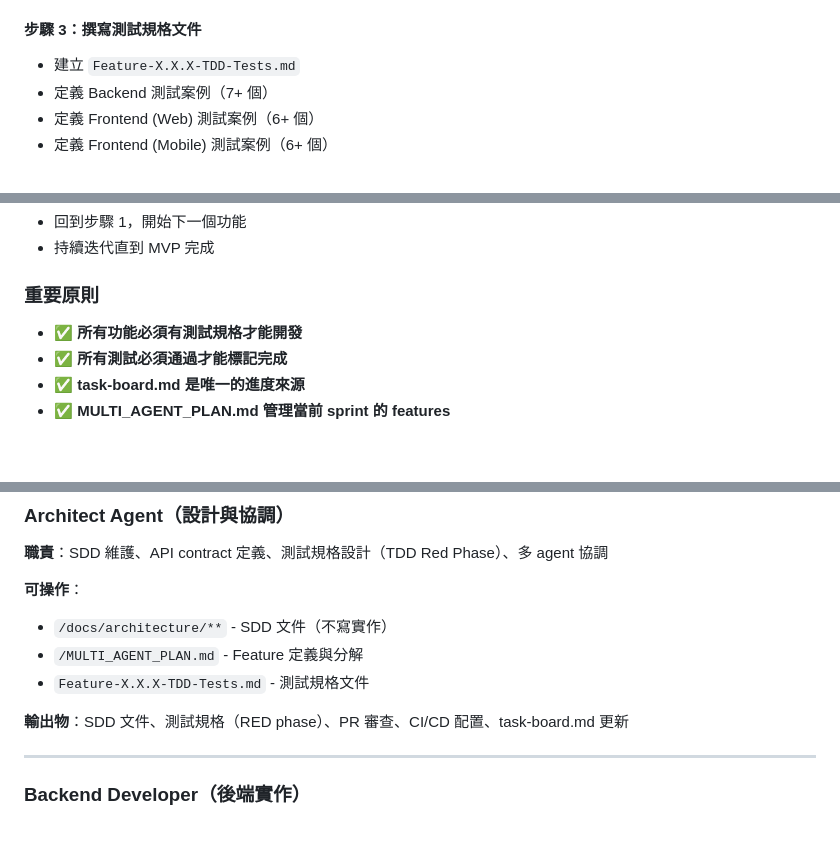
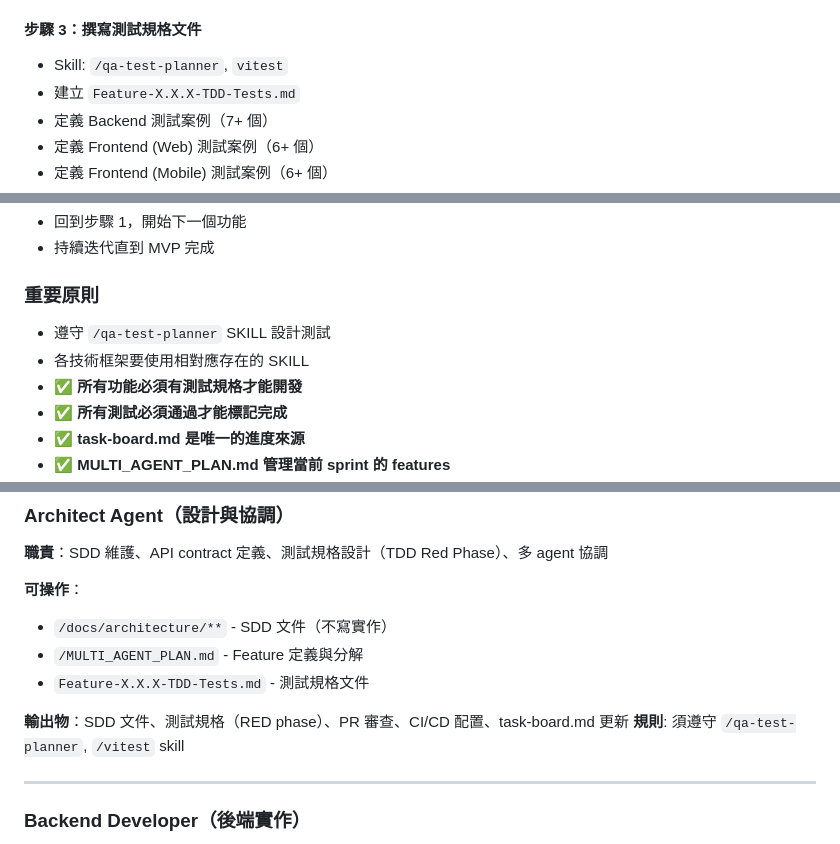
Before and after one commit to davelin18yufan/ping, a Markdown page: CLAUDE.md, 3 parts joined by grey strips. Drawn GitHub-style; blank space fills up the shorter version.

Commit message:
[chore] add skill references to CLAUDE.md workflow steps
Co-Authored-By: Claude Sonnet 4.6 <noreply@anthropic.com>

```diff
--- a/CLAUDE.md
+++ b/CLAUDE.md
@@ -70,6 +70,7 @@ This file provides guidance to Claude Code (claude.ai/code) when working with co
 - 設定優先度與依賴關係
 
 #### 步驟 3：撰寫測試規格文件
+- Skill: `/qa-test-planner`, `vitest`
 - 建立 `Feature-X.X.X-TDD-Tests.md`
 - 定義 Backend 測試案例（7+ 個）
 - 定義 Frontend (Web) 測試案例（6+ 個）
@@ -98,6 +99,8 @@ This file provides guidance to Claude Code (claude.ai/code) when working with co
 - 持續迭代直到 MVP 完成
 
 ### 重要原則
+- 遵守 `/qa-test-planner` SKILL 設計測試
+- 各技術框架要使用相對應存在的 SKILL
 - ✅ **所有功能必須有測試規格才能開發**
 - ✅ **所有測試必須通過才能標記完成**
 - ✅ **task-board.md 是唯一的進度來源**
@@ -117,6 +120,7 @@ This file provides guidance to Claude Code (claude.ai/code) when working with co
 - `Feature-X.X.X-TDD-Tests.md` - 測試規格文件
 
 **輸出物**：SDD 文件、測試規格（RED phase）、PR 審查、CI/CD 配置、task-board.md 更新
+**規則**: 須遵守 `/qa-test-planner`, `/vitest` skill
 
 ---
 
```
Also changed, not shown: other parts of CLAUDE.md (+1 -0 lines).
